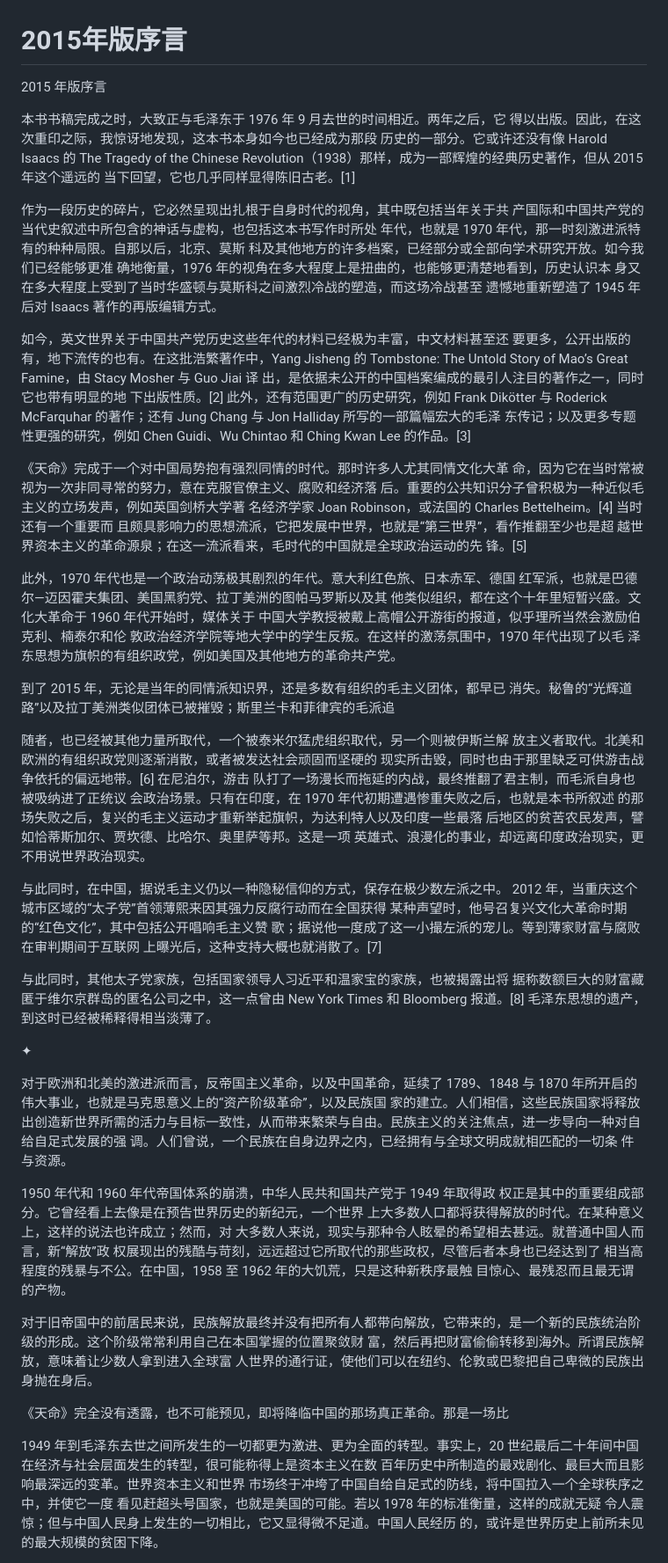
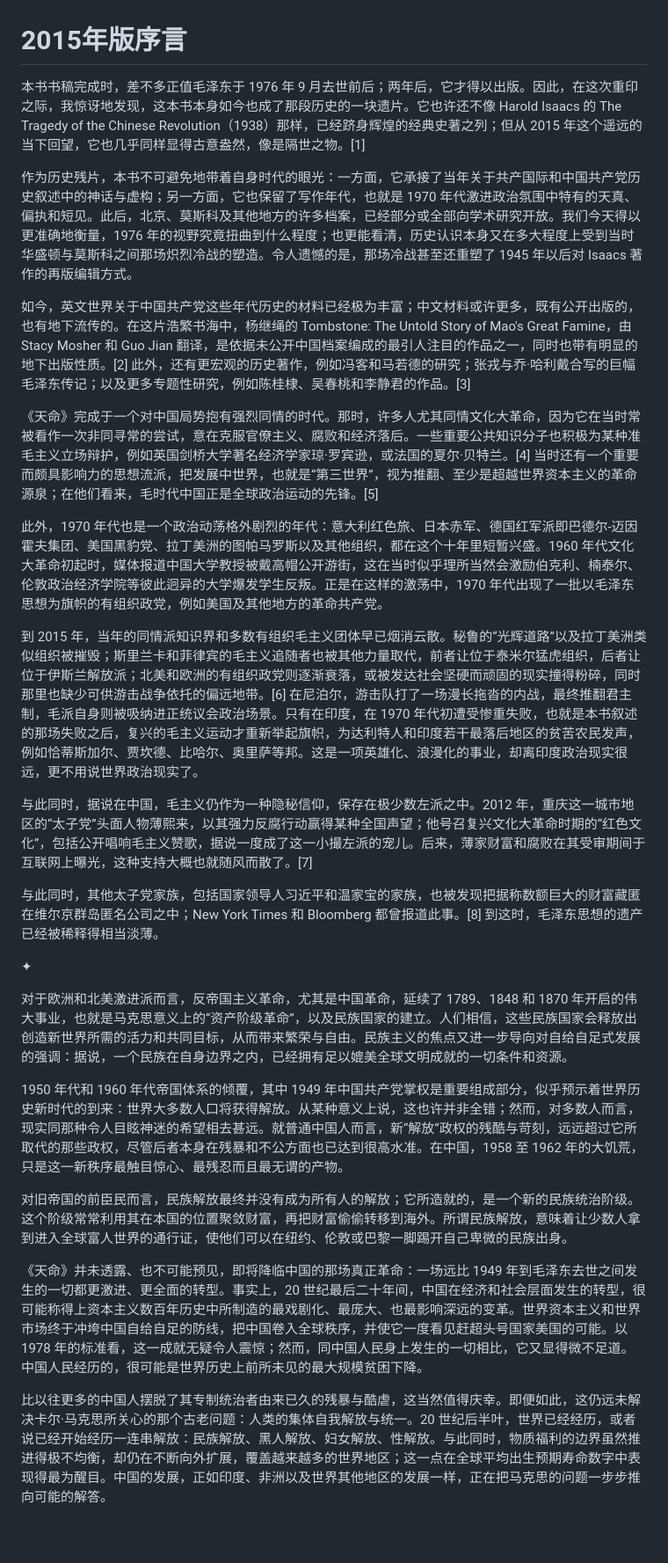
Before and after one commit to congyuemao/tianming-ai-translation, a Markdown page: each_chapter/00_2015_preface.md, the part around one of its changes. Shown at 88% size. GitHub-like rendering; blank space fills up the shorter version.

Commit message:
Revise 2015 preface translation

```diff
--- a/each_chapter/00_2015_preface.md
+++ b/each_chapter/00_2015_preface.md
@@ -1,34 +1,30 @@
 # 2015年版序言
 
-2015 年版序言
+本书书稿完成时，差不多正值毛泽东于 1976 年 9 月去世前后；两年后，它才得以出版。因此，在这次重印之际，我惊讶地发现，这本书本身如今也成了那段历史的一块遗片。它也许还不像 Harold Isaacs 的 The Tragedy of the Chinese Revolution（1938）那样，已经跻身辉煌的经典史著之列；但从 2015 年这个遥远的当下回望，它也几乎同样显得古意盎然，像是隔世之物。[1]
 
-本书书稿完成之时，大致正与毛泽东于 1976 年 9 月去世的时间相近。两年之后，它 得以出版。因此，在这次重印之际，我惊讶地发现，这本书本身如今也已经成为那段 历史的一部分。它或许还没有像 Harold Isaacs 的 The Tragedy of the Chinese Revolution（1938）那样，成为一部辉煌的经典历史著作，但从 2015 年这个遥远的 当下回望，它也几乎同样显得陈旧古老。[1]
+作为历史残片，本书不可避免地带着自身时代的眼光：一方面，它承接了当年关于共产国际和中国共产党历史叙述中的神话与虚构；另一方面，它也保留了写作年代，也就是 1970 年代激进政治氛围中特有的天真、偏执和短见。此后，北京、莫斯科及其他地方的许多档案，已经部分或全部向学术研究开放。我们今天得以更准确地衡量，1976 年的视野究竟扭曲到什么程度；也更能看清，历史认识本身又在多大程度上受到当时华盛顿与莫斯科之间那场炽烈冷战的塑造。令人遗憾的是，那场冷战甚至还重塑了 1945 年以后对 Isaacs 著作的再版编辑方式。
 
-作为一段历史的碎片，它必然呈现出扎根于自身时代的视角，其中既包括当年关于共 产国际和中国共产党的当代史叙述中所包含的神话与虚构，也包括这本书写作时所处 年代，也就是 1970 年代，那一时刻激进派特有的种种局限。自那以后，北京、莫斯 科及其他地方的许多档案，已经部分或全部向学术研究开放。如今我们已经能够更准 确地衡量，1976 年的视角在多大程度上是扭曲的，也能够更清楚地看到，历史认识本 身又在多大程度上受到了当时华盛顿与莫斯科之间激烈冷战的塑造，而这场冷战甚至 遗憾地重新塑造了 1945 年后对 Isaacs 著作的再版编辑方式。
+如今，英文世界关于中国共产党这些年代历史的材料已经极为丰富；中文材料或许更多，既有公开出版的，也有地下流传的。在这片浩繁书海中，杨继绳的 Tombstone: The Untold Story of Mao's Great Famine，由 Stacy Mosher 和 Guo Jian 翻译，是依据未公开中国档案编成的最引人注目的作品之一，同时也带有明显的地下出版性质。[2] 此外，还有更宏观的历史著作，例如冯客和马若德的研究；张戎与乔·哈利戴合写的巨幅毛泽东传记；以及更多专题性研究，例如陈桂棣、吴春桃和李静君的作品。[3]
 
-如今，英文世界关于中国共产党历史这些年代的材料已经极为丰富，中文材料甚至还 要更多，公开出版的有，地下流传的也有。在这批浩繁著作中，Yang Jisheng 的 Tombstone: The Untold Story of Mao’s Great Famine，由 Stacy Mosher 与 Guo Jiai 译 出，是依据未公开的中国档案编成的最引人注目的著作之一，同时它也带有明显的地 下出版性质。[2] 此外，还有范围更广的历史研究，例如 Frank Dikötter 与 Roderick McFarquhar 的著作；还有 Jung Chang 与 Jon Halliday 所写的一部篇幅宏大的毛泽 东传记；以及更多专题性更强的研究，例如 Chen Guidi、Wu Chintao 和 Ching Kwan Lee 的作品。[3]
+《天命》完成于一个对中国局势抱有强烈同情的时代。那时，许多人尤其同情文化大革命，因为它在当时常被看作一次非同寻常的尝试，意在克服官僚主义、腐败和经济落后。一些重要公共知识分子也积极为某种准毛主义立场辩护，例如英国剑桥大学著名经济学家琼·罗宾逊，或法国的夏尔·贝特兰。[4] 当时还有一个重要而颇具影响力的思想流派，把发展中世界，也就是“第三世界”，视为推翻、至少是超越世界资本主义的革命源泉；在他们看来，毛时代中国正是全球政治运动的先锋。[5]
 
-《天命》完成于一个对中国局势抱有强烈同情的时代。那时许多人尤其同情文化大革 命，因为它在当时常被视为一次非同寻常的努力，意在克服官僚主义、腐败和经济落 后。重要的公共知识分子曾积极为一种近似毛主义的立场发声，例如英国剑桥大学著 名经济学家 Joan Robinson，或法国的 Charles Bettelheim。[4] 当时还有一个重要而 且颇具影响力的思想流派，它把发展中世界，也就是“第三世界”，看作推翻至少也是超 越世界资本主义的革命源泉；在这一流派看来，毛时代的中国就是全球政治运动的先 锋。[5]
+此外，1970 年代也是一个政治动荡格外剧烈的年代：意大利红色旅、日本赤军、德国红军派即巴德尔-迈因霍夫集团、美国黑豹党、拉丁美洲的图帕马罗斯以及其他组织，都在这个十年里短暂兴盛。1960 年代文化大革命初起时，媒体报道中国大学教授被戴高帽公开游街，这在当时似乎理所当然会激励伯克利、楠泰尔、伦敦政治经济学院等彼此迥异的大学爆发学生反叛。正是在这样的激荡中，1970 年代出现了一批以毛泽东思想为旗帜的有组织政党，例如美国及其他地方的革命共产党。
 
-此外，1970 年代也是一个政治动荡极其剧烈的年代。意大利红色旅、日本赤军、德国 红军派，也就是巴德尔—迈因霍夫集团、美国黑豹党、拉丁美洲的图帕马罗斯以及其 他类似组织，都在这个十年里短暂兴盛。文化大革命于 1960 年代开始时，媒体关于 中国大学教授被戴上高帽公开游街的报道，似乎理所当然会激励伯克利、楠泰尔和伦 敦政治经济学院等地大学中的学生反叛。在这样的激荡氛围中，1970 年代出现了以毛 泽东思想为旗帜的有组织政党，例如美国及其他地方的革命共产党。
+到 2015 年，当年的同情派知识界和多数有组织毛主义团体早已烟消云散。秘鲁的“光辉道路”以及拉丁美洲类似组织被摧毁；斯里兰卡和菲律宾的毛主义追随者也被其他力量取代，前者让位于泰米尔猛虎组织，后者让位于伊斯兰解放派；北美和欧洲的有组织政党则逐渐衰落，或被发达社会坚硬而顽固的现实撞得粉碎，同时那里也缺少可供游击战争依托的偏远地带。[6] 在尼泊尔，游击队打了一场漫长拖沓的内战，最终推翻君主制，毛派自身则被吸纳进正统议会政治场景。只有在印度，在 1970 年代初遭受惨重失败，也就是本书叙述的那场失败之后，复兴的毛主义运动才重新举起旗帜，为达利特人和印度若干最落后地区的贫苦农民发声，例如恰蒂斯加尔、贾坎德、比哈尔、奥里萨等邦。这是一项英雄化、浪漫化的事业，却离印度政治现实很远，更不用说世界政治现实了。
 
-到了 2015 年，无论是当年的同情派知识界，还是多数有组织的毛主义团体，都早已 消失。秘鲁的“光辉道路”以及拉丁美洲类似团体已被摧毁；斯里兰卡和菲律宾的毛派追
+与此同时，据说在中国，毛主义仍作为一种隐秘信仰，保存在极少数左派之中。2012 年，重庆这一城市地区的“太子党”头面人物薄熙来，以其强力反腐行动赢得某种全国声望；他号召复兴文化大革命时期的“红色文化”，包括公开唱响毛主义赞歌，据说一度成了这一小撮左派的宠儿。后来，薄家财富和腐败在其受审期间于互联网上曝光，这种支持大概也就随风而散了。[7]
 
-随者，也已经被其他力量所取代，一个被泰米尔猛虎组织取代，另一个则被伊斯兰解 放主义者取代。北美和欧洲的有组织政党则逐渐消散，或者被发达社会顽固而坚硬的 现实所击毁，同时也由于那里缺乏可供游击战争依托的偏远地带。[6] 在尼泊尔，游击 队打了一场漫长而拖延的内战，最终推翻了君主制，而毛派自身也被吸纳进了正统议 会政治场景。只有在印度，在 1970 年代初期遭遇惨重失败之后，也就是本书所叙述 的那场失败之后，复兴的毛主义运动才重新举起旗帜，为达利特人以及印度一些最落 后地区的贫苦农民发声，譬如恰蒂斯加尔、贾坎德、比哈尔、奥里萨等邦。这是一项 英雄式、浪漫化的事业，却远离印度政治现实，更不用说世界政治现实。
-
-与此同时，在中国，据说毛主义仍以一种隐秘信仰的方式，保存在极少数左派之中。 2012 年，当重庆这个城市区域的“太子党”首领薄熙来因其强力反腐行动而在全国获得 某种声望时，他号召复兴文化大革命时期的“红色文化”，其中包括公开唱响毛主义赞 歌；据说他一度成了这一小撮左派的宠儿。等到薄家财富与腐败在审判期间于互联网 上曝光后，这种支持大概也就消散了。[7]
-
-与此同时，其他太子党家族，包括国家领导人习近平和温家宝的家族，也被揭露出将 据称数额巨大的财富藏匿于维尔京群岛的匿名公司之中，这一点曾由 New York Times 和 Bloomberg 报道。[8] 毛泽东思想的遗产，到这时已经被稀释得相当淡薄了。
+与此同时，其他太子党家族，包括国家领导人习近平和温家宝的家族，也被发现把据称数额巨大的财富藏匿在维尔京群岛匿名公司之中；New York Times 和 Bloomberg 都曾报道此事。[8] 到这时，毛泽东思想的遗产已经被稀释得相当淡薄。
 
 ✦
 
-对于欧洲和北美的激进派而言，反帝国主义革命，以及中国革命，延续了 1789、1848 与 1870 年所开启的伟大事业，也就是马克思意义上的“资产阶级革命”，以及民族国 家的建立。人们相信，这些民族国家将释放出创造新世界所需的活力与目标一致性，从而带来繁荣与自由。民族主义的关注焦点，进一步导向一种对自给自足式发展的强 调。人们曾说，一个民族在自身边界之内，已经拥有与全球文明成就相匹配的一切条 件与资源。
+对于欧洲和北美激进派而言，反帝国主义革命，尤其是中国革命，延续了 1789、1848 和 1870 年开启的伟大事业，也就是马克思意义上的“资产阶级革命”，以及民族国家的建立。人们相信，这些民族国家会释放出创造新世界所需的活力和共同目标，从而带来繁荣与自由。民族主义的焦点又进一步导向对自给自足式发展的强调：据说，一个民族在自身边界之内，已经拥有足以媲美全球文明成就的一切条件和资源。
 
-1950 年代和 1960 年代帝国体系的崩溃，中华人民共和国共产党于 1949 年取得政 权正是其中的重要组成部分。它曾经看上去像是在预告世界历史的新纪元，一个世界 上大多数人口都将获得解放的时代。在某种意义上，这样的说法也许成立；然而，对 大多数人来说，现实与那种令人眩晕的希望相去甚远。就普通中国人而言，新“解放”政 权展现出的残酷与苛刻，远远超过它所取代的那些政权，尽管后者本身也已经达到了 相当高程度的残暴与不公。在中国，1958 至 1962 年的大饥荒，只是这种新秩序最触 目惊心、最残忍而且最无谓的产物。
+1950 年代和 1960 年代帝国体系的倾覆，其中 1949 年中国共产党掌权是重要组成部分，似乎预示着世界历史新时代的到来：世界大多数人口将获得解放。从某种意义上说，这也许并非全错；然而，对多数人而言，现实同那种令人目眩神迷的希望相去甚远。就普通中国人而言，新“解放”政权的残酷与苛刻，远远超过它所取代的那些政权，尽管后者本身在残暴和不公方面也已达到很高水准。在中国，1958 至 1962 年的大饥荒，只是这一新秩序最触目惊心、最残忍而且最无谓的产物。
 
-对于旧帝国中的前居民来说，民族解放最终并没有把所有人都带向解放，它带来的，是一个新的民族统治阶级的形成。这个阶级常常利用自己在本国掌握的位置聚敛财 富，然后再把财富偷偷转移到海外。所谓民族解放，意味着让少数人拿到进入全球富 人世界的通行证，使他们可以在纽约、伦敦或巴黎把自己卑微的民族出身抛在身后。
+对旧帝国的前臣民而言，民族解放最终并没有成为所有人的解放；它所造就的，是一个新的民族统治阶级。这个阶级常常利用其在本国的位置聚敛财富，再把财富偷偷转移到海外。所谓民族解放，意味着让少数人拿到进入全球富人世界的通行证，使他们可以在纽约、伦敦或巴黎一脚踢开自己卑微的民族出身。
 
-《天命》完全没有透露，也不可能预见，即将降临中国的那场真正革命。那是一场比
+《天命》并未透露、也不可能预见，即将降临中国的那场真正革命：一场远比 1949 年到毛泽东去世之间发生的一切都更激进、更全面的转型。事实上，20 世纪最后二十年间，中国在经济和社会层面发生的转型，很可能称得上资本主义数百年历史中所制造的最戏剧化、最庞大、也最影响深远的变革。世界资本主义和世界市场终于冲垮中国自给自足的防线，把中国卷入全球秩序，并使它一度看见赶超头号国家美国的可能。以 1978 年的标准看，这一成就无疑令人震惊；然而，同中国人民身上发生的一切相比，它又显得微不足道。中国人民经历的，很可能是世界历史上前所未见的最大规模贫困下降。
 
-1949 年到毛泽东去世之间所发生的一切都更为激进、更为全面的转型。事实上，20 世纪最后二十年间中国在经济与社会层面发生的转型，很可能称得上是资本主义在数 百年历史中所制造的最戏剧化、最巨大而且影响最深远的变革。世界资本主义和世界 市场终于冲垮了中国自给自足式的防线，将中国拉入一个全球秩序之中，并使它一度 看见赶超头号国家，也就是美国的可能。若以 1978 年的标准衡量，这样的成就无疑 令人震惊；但与中国人民身上发生的一切相比，它又显得微不足道。中国人民经历 的，或许是世界历史上前所未见的最大规模的贫困下降。
+比以往更多的中国人摆脱了其专制统治者由来已久的残暴与酷虐，这当然值得庆幸。即便如此，这仍远未解决卡尔·马克思所关心的那个古老问题：人类的集体自我解放与统一。20 世纪后半叶，世界已经经历，或者说已经开始经历一连串解放：民族解放、黑人解放、妇女解放、性解放。与此同时，物质福利的边界虽然推进得极不均衡，却仍在不断向外扩展，覆盖越来越多的世界地区；这一点在全球平均出生预期寿命数字中表现得最为醒目。中国的发展，正如印度、非洲以及世界其他地区的发展一样，正在把马克思的问题一步步推向可能的解答。
 
```
Also changed, not shown: other parts of each_chapter/00_2015_preface.md (+9 -13 lines), skills/book-translation-polish/SKILL.md (added, +42 -0 lines).
